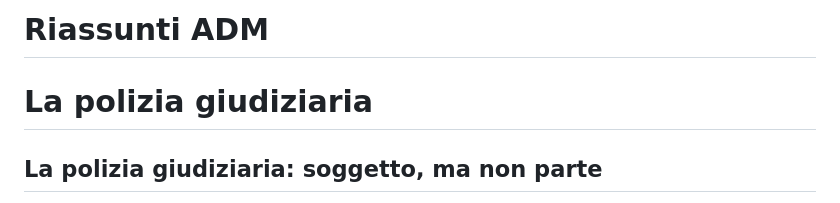
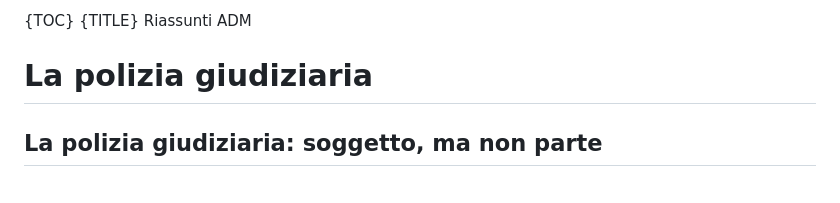
Before and after one commit to eliamarcantognini/adm-summary, a Markdown page: content.md, the part around the change. Rendered like a GitHub page.

Commit message:
Add meta tags

```diff
--- a/content.md
+++ b/content.md
@@ -1,5 +1,5 @@
-# Riassunti ADM
-
+{TOC}
+{TITLE} Riassunti ADM
 
 # La polizia giudiziaria
 
```
